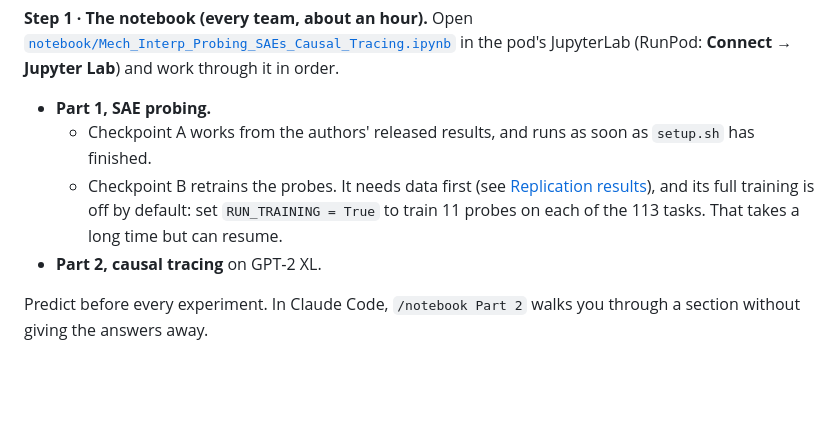
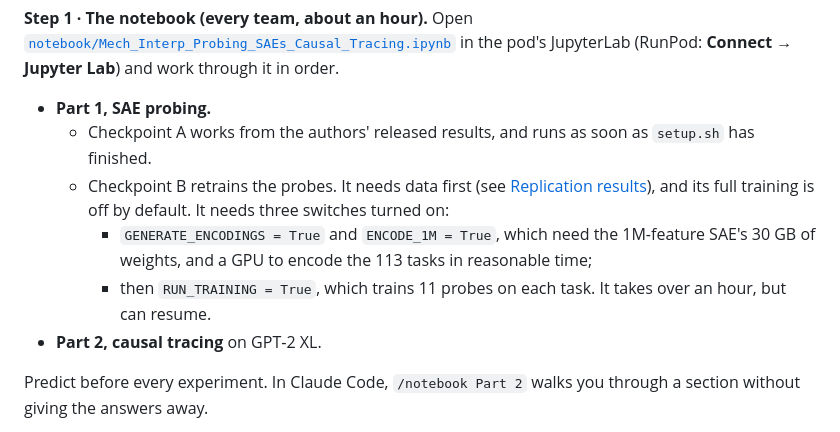
Before and after one commit to nelionel/read-locate-rewrite, a Markdown page: README.md, the part around the change. Rendered like a GitHub page; blank space fills up the shorter version.

Commit message:
Document what the notebook's full retraining needs
Co-Authored-By: Claude Opus 5.5 <noreply@anthropic.com>

```diff
--- a/README.md
+++ b/README.md
@@ -73,7 +73,9 @@ Every team does the same two steps.
 **Step 1 · The notebook (every team, about an hour).** Open [`notebook/Mech_Interp_Probing_SAEs_Causal_Tracing.ipynb`](notebook/Mech_Interp_Probing_SAEs_Causal_Tracing.ipynb) in the pod's JupyterLab (RunPod: **Connect → Jupyter Lab**) and work through it in order.
 - **Part 1, SAE probing.**
   - Checkpoint A works from the authors' released results, and runs as soon as `setup.sh` has finished.
-  - Checkpoint B retrains the probes. It needs data first (see [Replication results](#replication-results-on-hugging-face)), and its full training is off by default: set `RUN_TRAINING = True` to train 11 probes on each of the 113 tasks. That takes a long time but can resume.
+  - Checkpoint B retrains the probes. It needs data first (see [Replication results](#replication-results-on-hugging-face)), and its full training is off by default. It needs three switches turned on:
+    - `GENERATE_ENCODINGS = True` and `ENCODE_1M = True`, which need the 1M-feature SAE's 30 GB of weights, and a GPU to encode the 113 tasks in reasonable time;
+    - then `RUN_TRAINING = True`, which trains 11 probes on each task. It takes over an hour, but can resume.
 - **Part 2, causal tracing** on GPT‑2 XL.
 
 Predict before every experiment. In Claude Code, `/notebook Part 2` walks you through a section without giving the answers away.
```
Also changed, not shown: AGENTS.md (+1 -1 lines).
